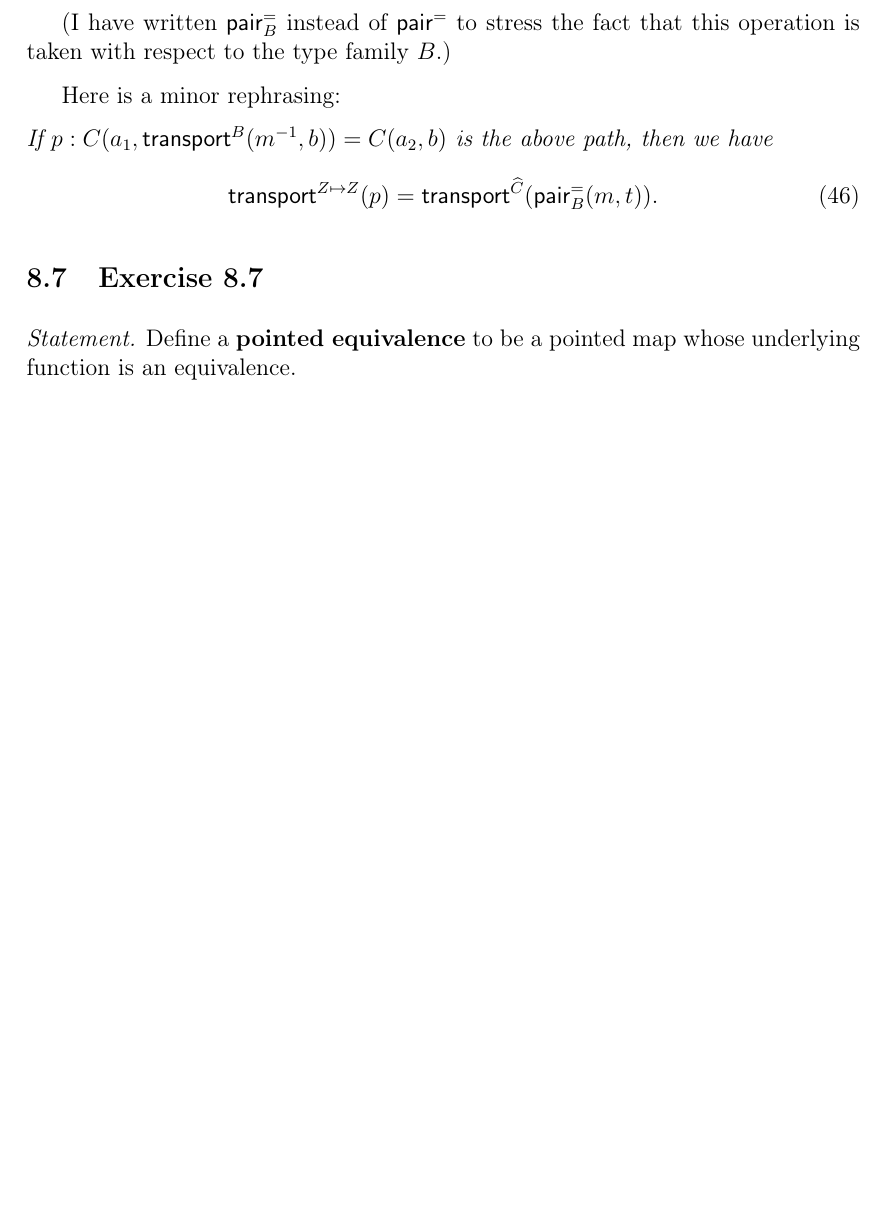
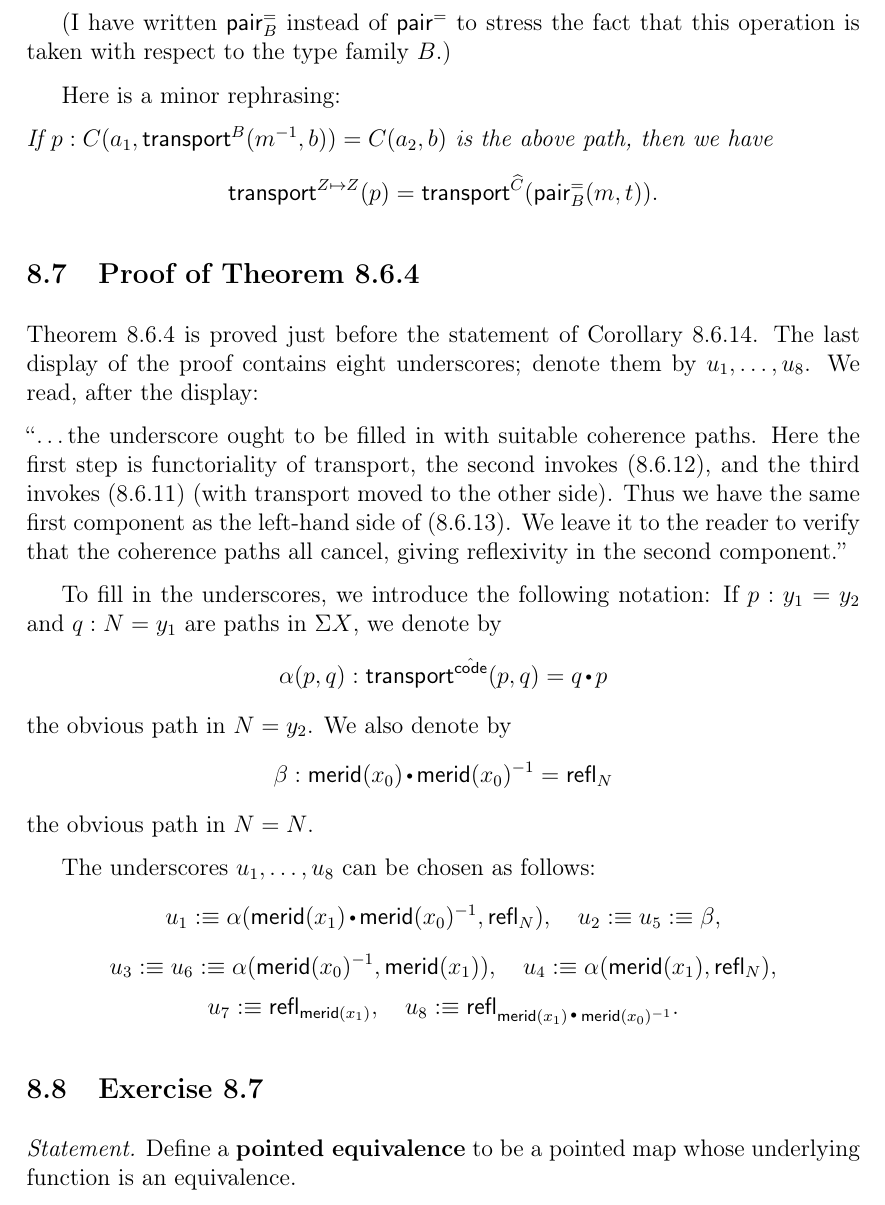
Before and after one commit to Pierre-Yves-Gaillard/HoTT_Reading_Notes, a LaTeX document (HoTT_Reading_Notes_a.tex): part of page 61 of 71 before the commit and part of page 61 of 72 after it, cut so that both start at the same text, the shorter picture padded with empty space. Compiled offline with pdfLaTeX.

Commit message:
Update HoTT_Reading_Notes_a.tex

```diff
--- a/HoTT_Reading_Notes_a.tex
+++ b/HoTT_Reading_Notes_a.tex
@@ -28,9 +28,11 @@
 \nc{\msf}{\mathsf}\nc{\ms}{\mathsf}
 \nc{\acc}{\ms{acc}}
 \nc{\ack}{\ms{ack}}
+\nc{\alp}{\alpha}\nc{\gka}{\alpha}
 \nc{\ap}{\ms{ap}}
 \nc{\apd}{\ms{apd}}
 \nc{\base}{\ms{base}}\nc{\ba}{\ms{base}}
+\nc{\bet}{\beta}\nc{\gkb}{\beta}
 \nc{\boucle}{\ms{loop}}\nc{\Loop}{\ms{loop}}\nc{\lo}{\ms{loop}}
 \nc{\bu}{\bullet}
 \nc*{\cc}{\raisebox{-3pt}{\scalebox{2}{$\cdot$}}}
@@ -2463,9 +2465,38 @@ where the paths are respectively given by (2.9.4) and} $\happly(\apd_C(m),b)$.
 Here is a minor rephrasing:
 
 \nn\emph{If $p:C(a_1,\tr^B(m^{-1},b))=C(a_2,b)$ is the above path, then we have}
-\begin{equation}\label{tzz}
+\begin{equation*}%\label{tzz}
 \tr^{Z\mapsto Z}(p)=\tr^{\widehat C}(\pa_B(m,t)).
-\end{equation}
+\end{equation*}
+
+%%
+
+\subsection{Proof of Theorem 8.6.4}%\label{7511}
+
+Theorem 8.6.4 is proved just before the statement of Corollary 8.6.14. The last display of the proof contains eight underscores; denote them by $u_1,\dots,u_8$. We read, after the display:
+
+\nn``\dots the underscore ought to be filled in with suitable coherence paths. Here the first step is functoriality of transport, the second invokes (8.6.12), and the third invokes (8.6.11) (with transport moved to the other side). Thus we have the same first component as the left-hand side of (8.6.13). We leave it to the reader to verify that the coherence paths all cancel, giving reflexivity in the second component.''
+
+To fill in the underscores, we introduce the following notation: If $p:y_1=y_2$ and $q:N=y_1$ are paths in $\Sigma X$, we denote by
+$$
+\alp(p,q):\tr^{\hat{\ms{code}}}(p,q)=q\cc p
+$$
+the obvious path in $N=y_2$. We also denote by
+$$
+\bet:\ms{merid}(x_0)\cc\ms{merid}(x_0)^{-1}=\refl_N
+$$
+the obvious path in $N=N$.
+
+The underscores $u_1,\dots,u_8$ can be chosen as follows:
+$$
+u_1:\eq\alp(\ms{merid}(x_1)\cc\ms{merid}(x_0)^{-1},\refl_N),\quad u_2:\eq u_5:\eq\bet,
+$$
+$$
+u_3:\eq u_6:\eq\alp(\ms{merid}(x_0)^{-1},\ms{merid}(x_1)),\quad u_4:\eq\alp(\ms{merid}(x_1),\refl_N),
+$$
+$$
+u_7:\eq\refl_{\ms{merid}(x_1)},\quad u_8:\eq\refl_{\ms{merid}(x_1)\cc\ms{merid}(x_0)^{-1}}.
+$$
 
 %%
 
```
